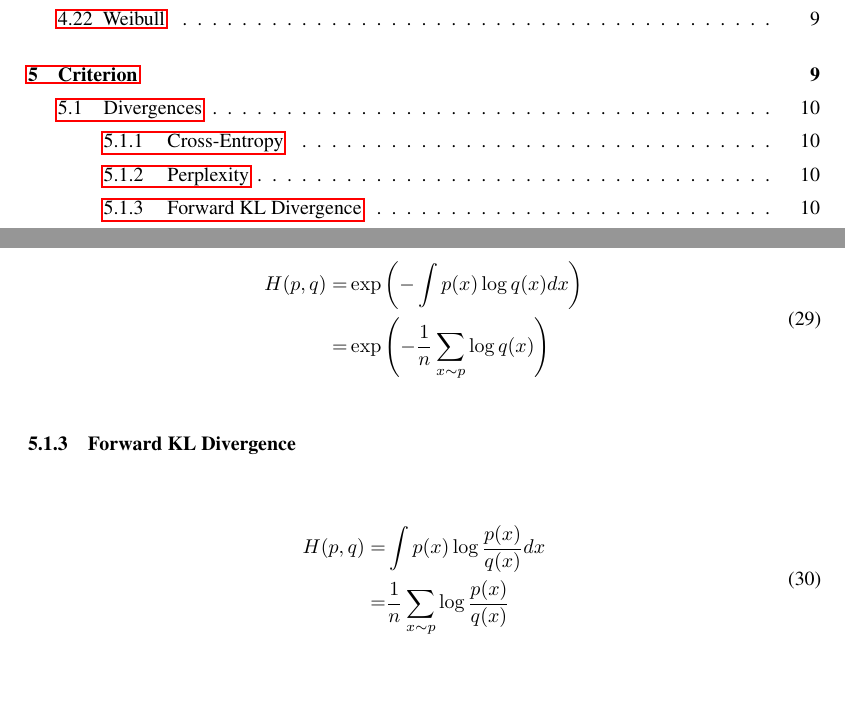
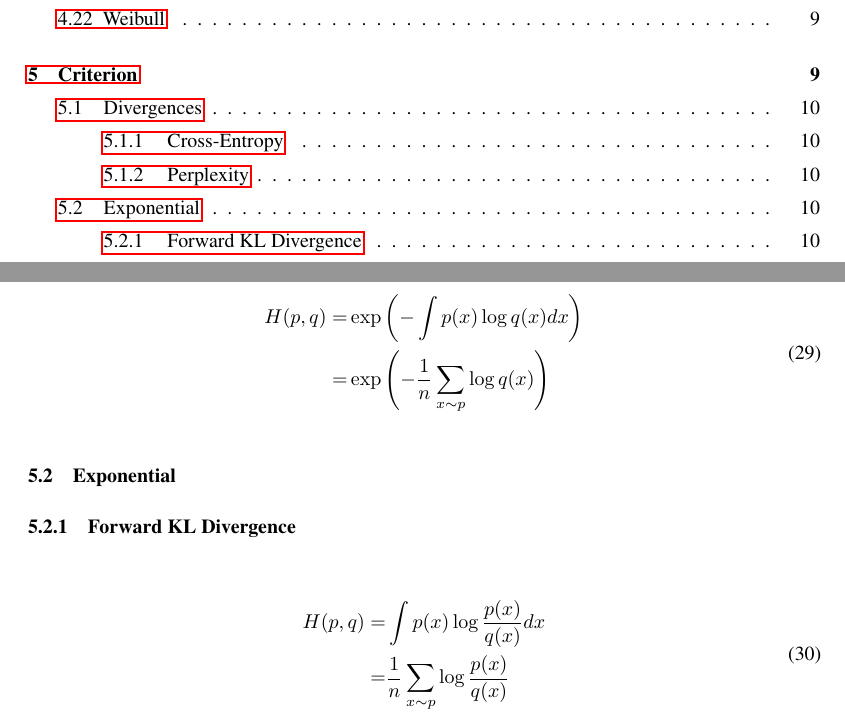
Before and after one commit to nextBillyonair/DPM, a LaTeX paper (docs/doc.tex, which reads docs/subsections/criterion.tex): two parts of pages 3 and 10 of 12, joined at a grey line, cut so that both start at the same text, the shorter picture padded with empty space. Compiled offline with pdfLaTeX.

Commit message:
Add expon to doc

```diff
--- a/docs/subsections/criterion.tex
+++ b/docs/subsections/criterion.tex
@@ -46,6 +46,9 @@ Monte Carlo approximation.
     =& \exp \left(- \frac{1}{n} \sum_{x \sim p} \log q(x) \right)
   \end{aligned}
 \end{equation}
+
+\subsection{Exponential}
+
 \subsubsection{Forward KL Divergence}
 \begin{equation}
   \begin{aligned}
```
Also changed, not shown: docs/doc.pdf.
